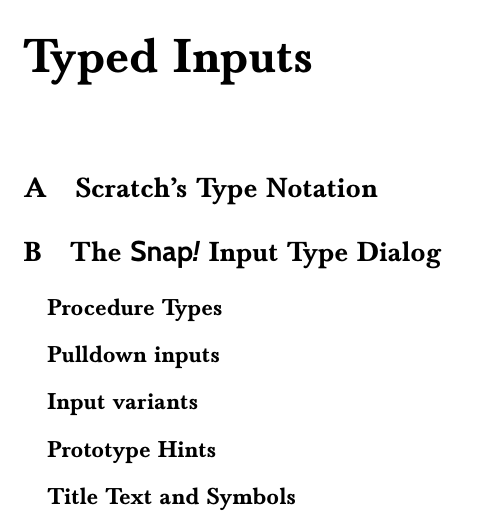
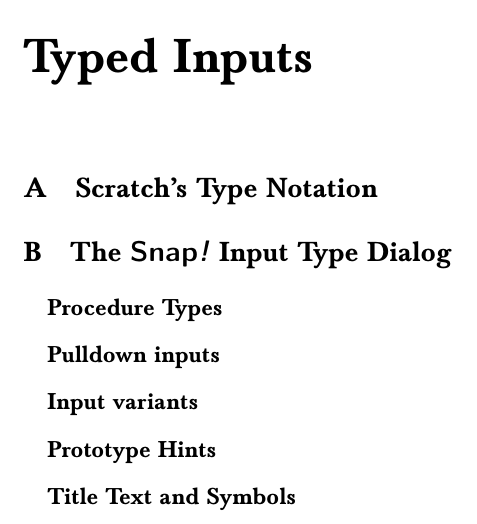
Before and after one commit to MiloLug/snap-legacy, a LaTeX document (help/manual/pl/snap-podrecznik.tex, which reads help/manual/common/defs.tex): part of page 14 of 20, cut so that both start at the same text. Compiled offline with pdfLaTeX.

Commit message:
Don't use Cabin; it doesn't have Polish characters.

```diff
--- a/help/manual/common/defs.tex
+++ b/help/manual/common/defs.tex
@@ -1,7 +1,6 @@
-\usepackage{baskervald}  % Default font
-\usepackage{cabin}  % Sans serif font
 \usepackage[T1]{fontenc}
 \usepackage[utf8]{inputenc}
+\usepackage{baskervald}  % Default font
 \usepackage{setspace} \onehalfspacing
 \usepackage{graphicx}
 \usepackage{textcomp}
```
